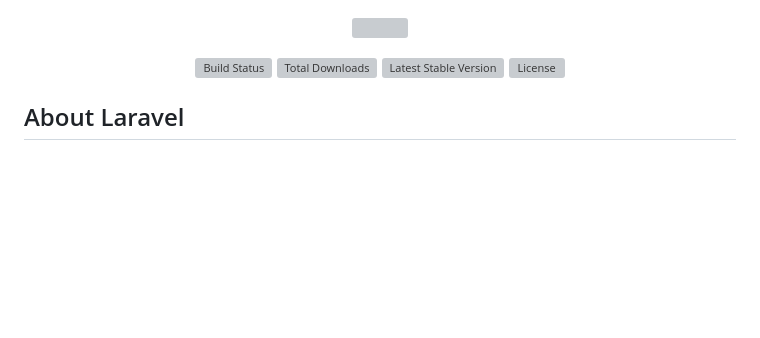
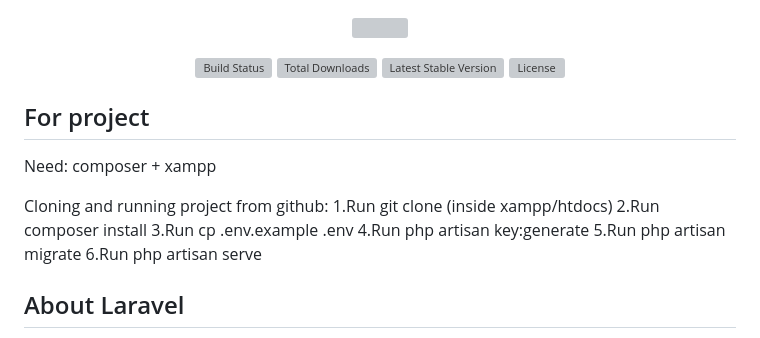
Before and after one commit to heavenlysouffle/kpi_3-course_2022, a Markdown page: README.md, the part around the change. GitHub-like rendering; blank space fills up the shorter version; grey boxes are pictures that could not be loaded.

Commit message:
instructions for future use

```diff
--- a/README.md
+++ b/README.md
@@ -6,6 +6,19 @@
 <a href="https://packagist.org/packages/laravel/framework"><img src="https://img.shields.io/packagist/v/laravel/framework" alt="Latest Stable Version"></a>
 <a href="https://packagist.org/packages/laravel/framework"><img src="https://img.shields.io/packagist/l/laravel/framework" alt="License"></a>
 </p>
+
+## For project ##
+
+Need: composer + xampp
+
+Cloning and running project from github:
+1.Run git clone <my-cool-project> (inside xampp/htdocs)
+2.Run composer install
+3.Run cp .env.example .env
+4.Run php artisan key:generate
+5.Run php artisan migrate
+6.Run php artisan serve
+
 
 ## About Laravel
 
```
